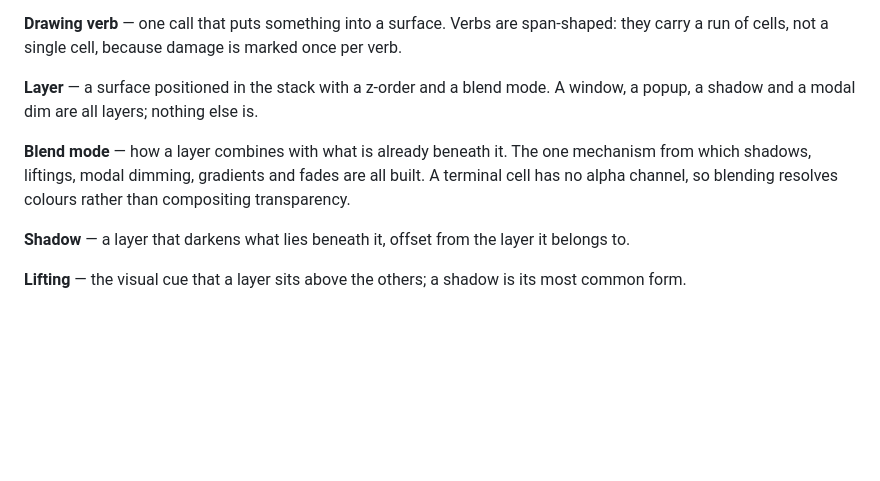
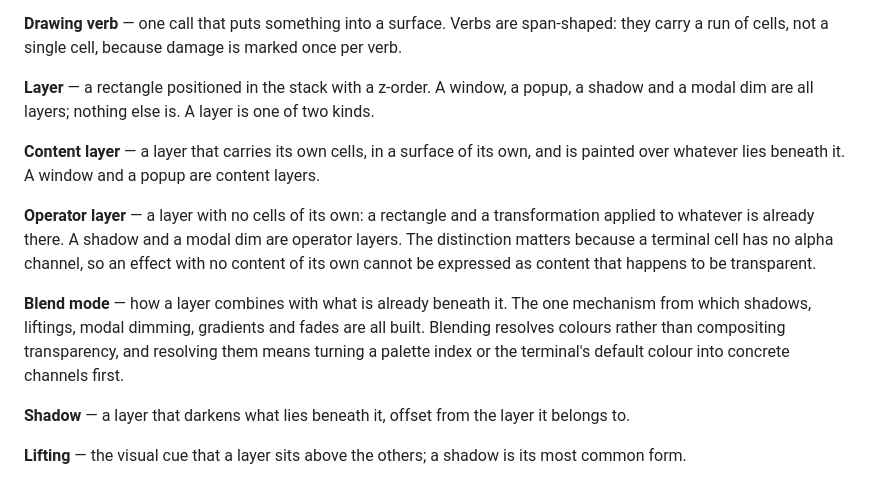
Before and after one commit to vitui-rs/vitui, a Markdown page: CONTEXT.md, the part around the change. Drawn GitHub-style; blank space fills up the shorter version.

Commit message:
Resolve the layer stack ticket: two layer kinds and one operator
Ticket 06 asked how many stacked windows, each with its own shadow and
lifting, become one mechanism. Reached by grilling across three rounds.

A content layer carries cells and paints Replace; an operator layer has no
cells at all, only a rectangle and a Mix { toward, amount }, from which
shadow, lifting, tint, modal dim and fade all fall out. The map's three-item
blend list collapses to two mechanisms. Alpha-over is rejected: a terminal
cell has no alpha and blending two glyphs has no answer, so the seam does not
offer the choice. A gradient turned out not to be a blend at all — it is a
fill with a varying style, and the compositor never sees it.

There is no flattened prefix cache, and issue 03's "no project caches a
flattened layer stack, so that optimisation is ours to invent and carries
real design risk" is closed by refusing to invent it. Damage rectangles are
the dirty-plane list notcurses, zellij and termwiz lacked; cost is damaged
area times depth.

That refusal rested on an extrapolation, so it was measured on branch
prototype/06-layer-stack, and the extrapolation was wrong by 1.8x: twenty
popups with their shadows is forty layers and composites a full screen in
107 us, not 60. The decision stands on the correct budget — a full-screen
damage answers to the 1 ms full-screen figure, not the 100 us incremental
one — and a typical damaged frame at that depth is 171 ns to 17 us. Two
other claims from the grilling were corrected: Mix costs 14% over ticket
04's Darken rather than being noise, and an operator layer is 12.7x more
expensive than a content blit.

Colours resolve to RGB at composite time, which puts the terminal's real
default background behind an OSC 11 query at startup — the first place in
the engine where a rendering decision depends on a capability. Routed to 11,
which now has to quantise from RGB rather than pass the original tag on.

Also routed: 07 (translate and union, and an operator layer has no damage of
its own), 09 (composite runs on the app thread; layer surfaces never cross
the boundary), 12, 15 and 16 (do not spend 0x7FFF_FFFF; the memcpy blit is
the strongest argument yet for a shared handle table). CONTEXT.md gains
Content layer and Operator layer. The engine's side of the hit-testing fog
graduated into LayerStack::topmost_at; the rest stays with the runtime.

```diff
--- a/CONTEXT.md
+++ b/CONTEXT.md
@@ -42,12 +42,21 @@ discarded silently and cheaply.
 **Drawing verb** — one call that puts something into a surface. Verbs are span-shaped: they carry a
 run of cells, not a single cell, because damage is marked once per verb.
 
-**Layer** — a surface positioned in the stack with a z-order and a blend mode. A window, a popup, a
-shadow and a modal dim are all layers; nothing else is.
+**Layer** — a rectangle positioned in the stack with a z-order. A window, a popup, a shadow and a
+modal dim are all layers; nothing else is. A layer is one of two kinds.
+
+**Content layer** — a layer that carries its own cells, in a surface of its own, and is painted over
+whatever lies beneath it. A window and a popup are content layers.
+
+**Operator layer** — a layer with no cells of its own: a rectangle and a transformation applied to
+whatever is already there. A shadow and a modal dim are operator layers. The distinction matters
+because a terminal cell has no alpha channel, so an effect with no content of its own cannot be
+expressed as content that happens to be transparent.
 
 **Blend mode** — how a layer combines with what is already beneath it. The one mechanism from which
-shadows, liftings, modal dimming, gradients and fades are all built. A terminal cell has no alpha
-channel, so blending resolves colours rather than compositing transparency.
+shadows, liftings, modal dimming, gradients and fades are all built. Blending resolves colours
+rather than compositing transparency, and resolving them means turning a palette index or the
+terminal's default colour into concrete channels first.
 
 **Shadow** — a layer that darkens what lies beneath it, offset from the layer it belongs to.
 
```
